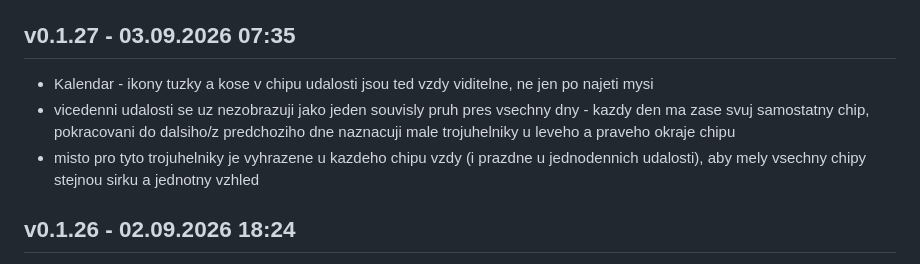
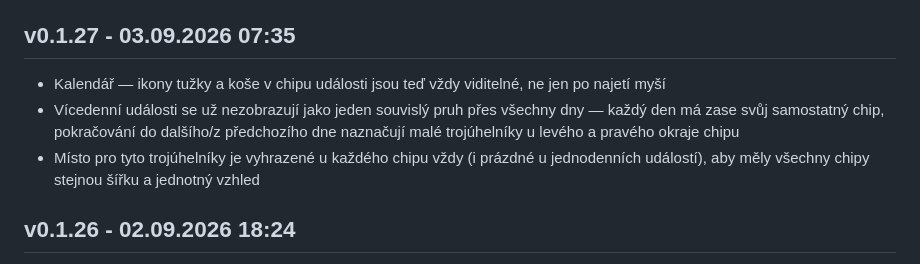
Before and after one commit to Radek-78/planovaci-kalendar, a Markdown page: CHANGELOG.md, the part around the change. Rendered like a GitHub page.

Commit message:
Oprava diakritiky v záznamu changelogu pro v0.1.27
Co-Authored-By: Claude Sonnet 5 <noreply@anthropic.com>

```diff
--- a/CHANGELOG.md
+++ b/CHANGELOG.md
@@ -6,9 +6,9 @@ Záznamy zapisuje výhradně skript `tools/release.ps1` — needituj ručně,
 jinak se rozejde s verzí v `AAA_VERZE.html` a v `server/00_config.js`.
 
 ## v0.1.27 - 03.09.2026 07:35
-- Kalendar - ikony tuzky a kose v chipu udalosti jsou ted vzdy viditelne, ne jen po najeti mysi
-- vicedenni udalosti se uz nezobrazuji jako jeden souvisly pruh pres vsechny dny - kazdy den ma zase svuj samostatny chip, pokracovani do dalsiho/z predchoziho dne naznacuji male trojuhelniky u leveho a praveho okraje chipu
-- misto pro tyto trojuhelniky je vyhrazene u kazdeho chipu vzdy (i prazdne u jednodennich udalosti), aby mely vsechny chipy stejnou sirku a jednotny vzhled
+- Kalendář — ikony tužky a koše v chipu události jsou teď vždy viditelné, ne jen po najetí myší
+- Vícedenní události se už nezobrazují jako jeden souvislý pruh přes všechny dny — každý den má zase svůj samostatný chip, pokračování do dalšího/z předchozího dne naznačují malé trojúhelníky u levého a pravého okraje chipu
+- Místo pro tyto trojúhelníky je vyhrazené u každého chipu vždy (i prázdné u jednodenních událostí), aby měly všechny chipy stejnou šířku a jednotný vzhled
 
 ## v0.1.26 - 02.09.2026 18:24
 - Kalendář — ikony tužky a koše v chipu události se teď vždy přitisknou k pravému okraji (margin-left auto), ne jen hned za krátký název — u širších (vícedenních) chipů s krátkým názvem dřív viselo mezi textem a okrajem prázdné místo
```
